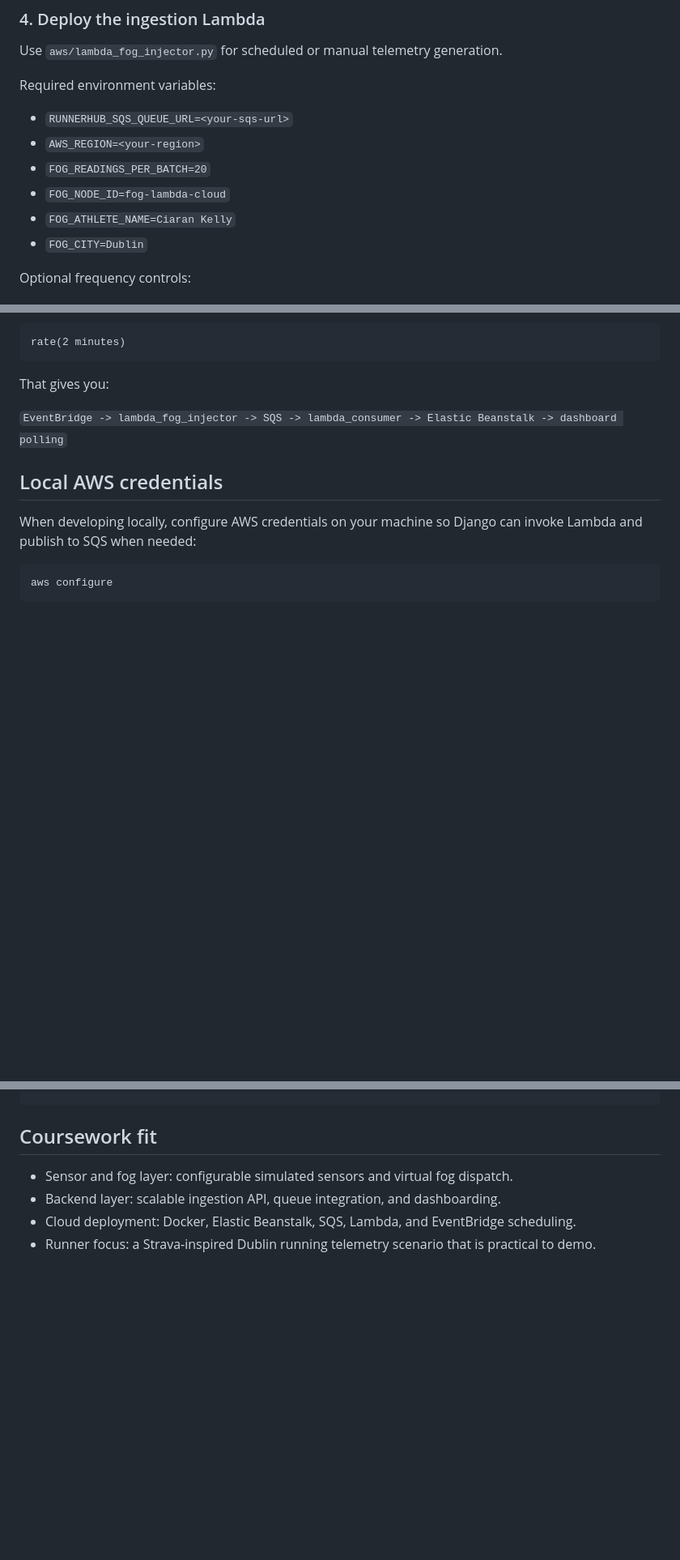
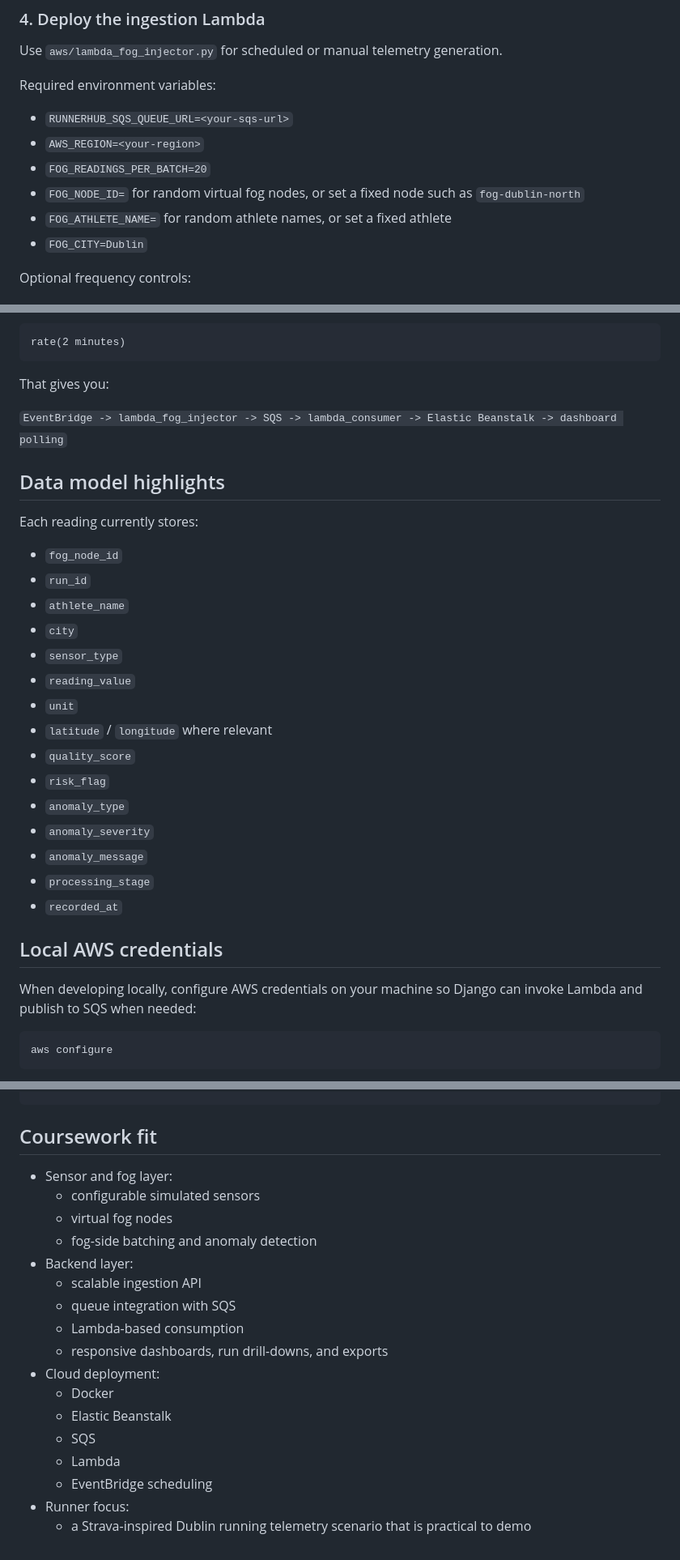
Before and after one commit to Ronakkk07/RunFog-Dublin, a Markdown page: README.md, 3 parts joined by grey strips. Shown at 81% size. Rendered like a GitHub page; blank space fills up the shorter version.

```diff
--- a/README.md
+++ b/README.md
@@ -86,8 +123,8 @@ Required environment variables:
 - `RUNNERHUB_SQS_QUEUE_URL=<your-sqs-url>`
 - `AWS_REGION=<your-region>`
 - `FOG_READINGS_PER_BATCH=20`
-- `FOG_NODE_ID=fog-lambda-cloud`
-- `FOG_ATHLETE_NAME=Ciaran Kelly`
+- `FOG_NODE_ID=` for random virtual fog nodes, or set a fixed node such as `fog-dublin-north`
+- `FOG_ATHLETE_NAME=` for random athlete names, or set a fixed athlete
 - `FOG_CITY=Dublin`
 
 Optional frequency controls:
@@ -112,6 +149,26 @@ That gives you:
 
 `EventBridge -> lambda_fog_injector -> SQS -> lambda_consumer -> Elastic Beanstalk -> dashboard polling`
 
+## Data model highlights
+
+Each reading currently stores:
+
+- `fog_node_id`
+- `run_id`
+- `athlete_name`
+- `city`
+- `sensor_type`
+- `reading_value`
+- `unit`
+- `latitude` / `longitude` where relevant
+- `quality_score`
+- `risk_flag`
+- `anomaly_type`
+- `anomaly_severity`
+- `anomaly_message`
+- `processing_stage`
+- `recorded_at`
+
 ## Local AWS credentials
 
 When developing locally, configure AWS credentials on your machine so Django can invoke Lambda and publish to SQS when needed:
@@ -130,7 +187,20 @@ python manage.py test
 
 ## Coursework fit
 
-- Sensor and fog layer: configurable simulated sensors and virtual fog dispatch.
-- Backend layer: scalable ingestion API, queue integration, and dashboarding.
-- Cloud deployment: Docker, Elastic Beanstalk, SQS, Lambda, and EventBridge scheduling.
-- Runner focus: a Strava-inspired Dublin running telemetry scenario that is practical to demo.
+- Sensor and fog layer:
+  - configurable simulated sensors
+  - virtual fog nodes
+  - fog-side batching and anomaly detection
+- Backend layer:
+  - scalable ingestion API
+  - queue integration with SQS
+  - Lambda-based consumption
+  - responsive dashboards, run drill-downs, and exports
+- Cloud deployment:
+  - Docker
+  - Elastic Beanstalk
+  - SQS
+  - Lambda
+  - EventBridge scheduling
+- Runner focus:
+  - a Strava-inspired Dublin running telemetry scenario that is practical to demo
```
Also changed, not shown: other parts of README.md (+39 -2 lines).
